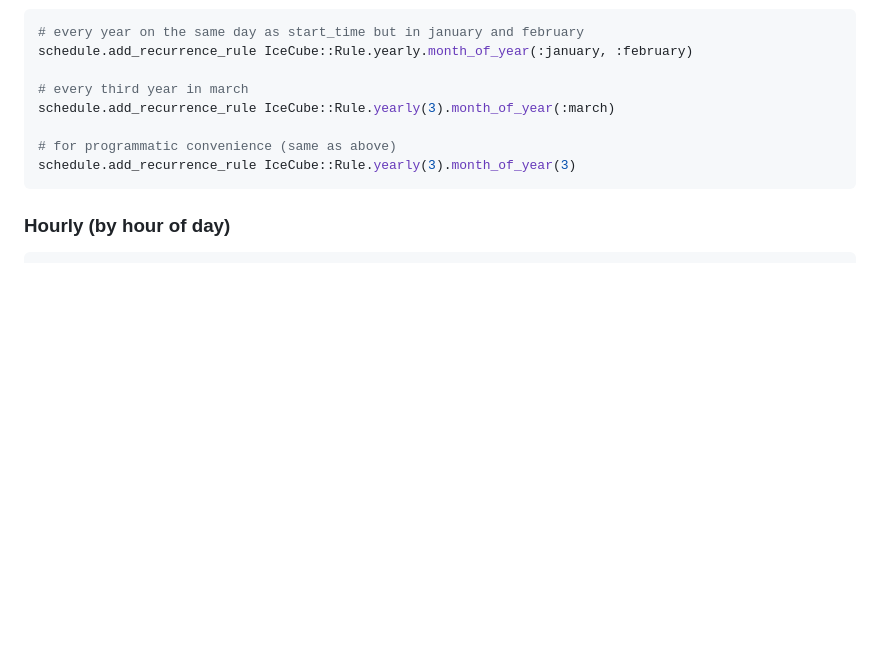
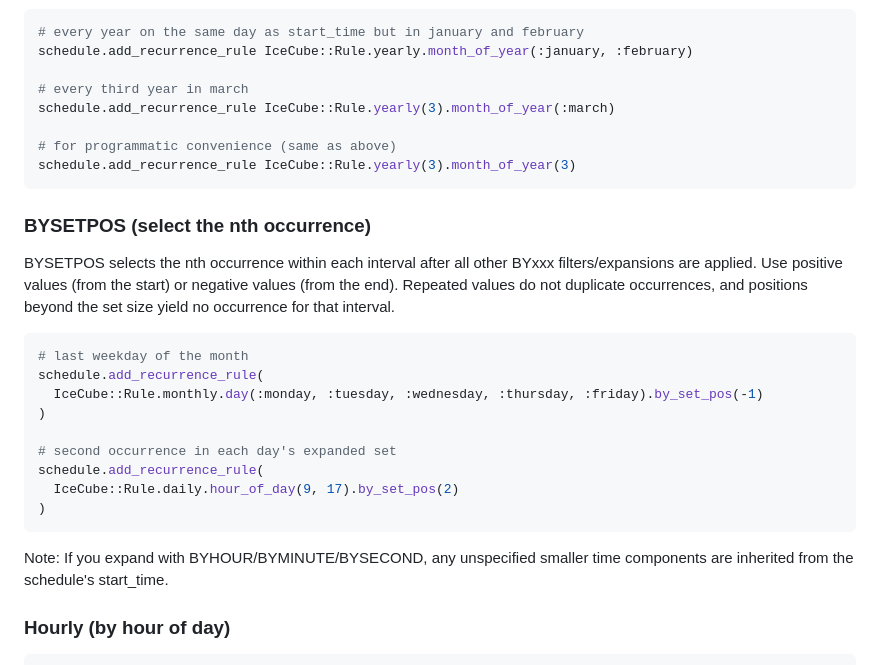
Before and after one commit to ice-cube-ruby/ice_cube, a Markdown page: README.md, the part around the change. Rendered like a GitHub page; blank space fills up the shorter version.

Commit message:
updating readme with bysetpos support

````diff
--- a/README.md
+++ b/README.md
@@ -253,6 +253,28 @@ schedule.add_recurrence_rule IceCube::Rule.yearly(3).month_of_year(:march)
 schedule.add_recurrence_rule IceCube::Rule.yearly(3).month_of_year(3)
 ```
 
+### BYSETPOS (select the nth occurrence)
+
+BYSETPOS selects the nth occurrence within each interval after all other BYxxx
+filters/expansions are applied. Use positive values (from the start) or
+negative values (from the end). Repeated values do not duplicate occurrences,
+and positions beyond the set size yield no occurrence for that interval.
+
+```ruby
+# last weekday of the month
+schedule.add_recurrence_rule(
+  IceCube::Rule.monthly.day(:monday, :tuesday, :wednesday, :thursday, :friday).by_set_pos(-1)
+)
+
+# second occurrence in each day's expanded set
+schedule.add_recurrence_rule(
+  IceCube::Rule.daily.hour_of_day(9, 17).by_set_pos(2)
+)
+```
+
+Note: If you expand with BYHOUR/BYMINUTE/BYSECOND, any unspecified smaller
+time components are inherited from the schedule's start_time.
+
 ### Hourly (by hour of day)
 
 ```ruby
````
